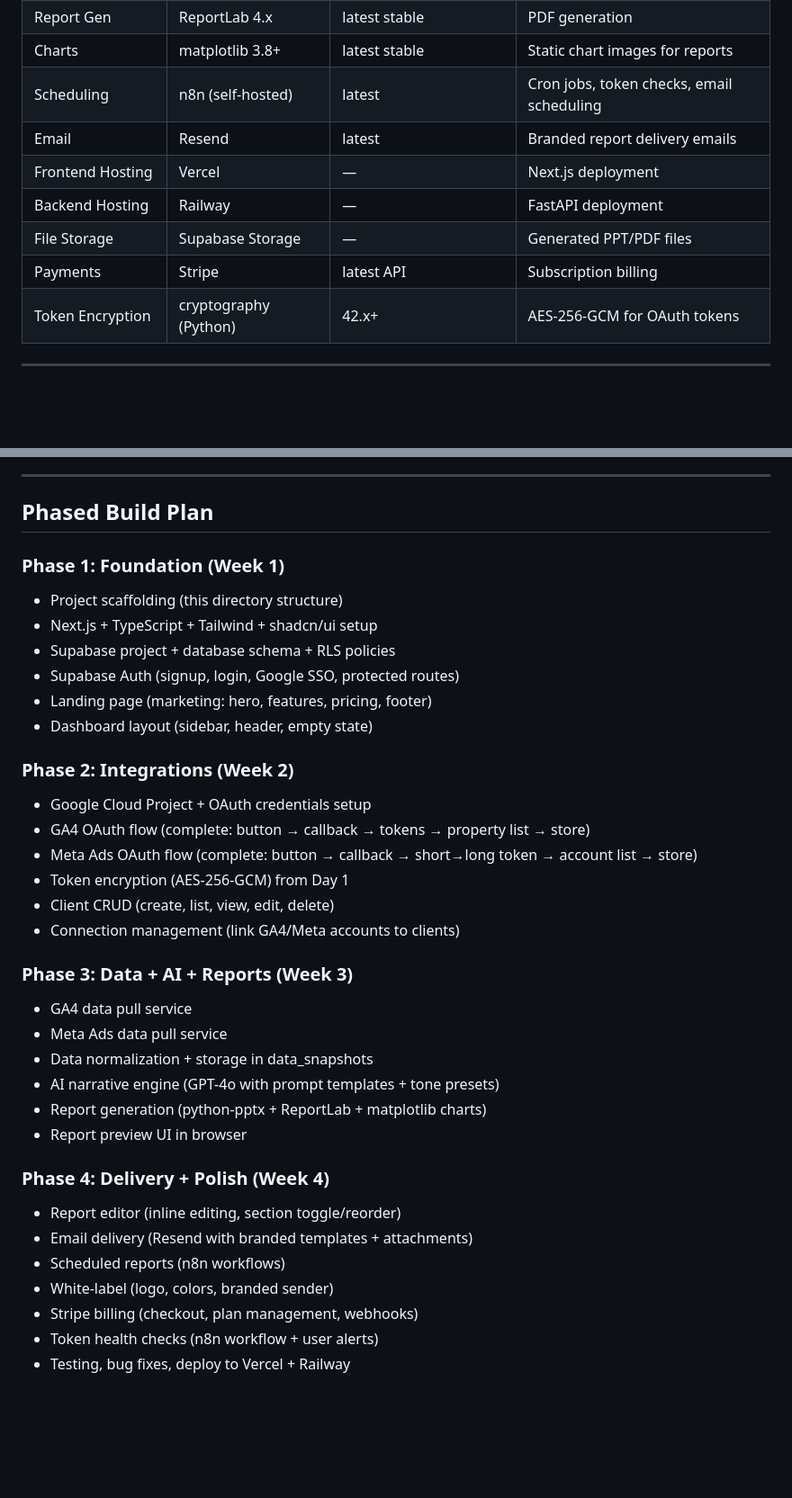
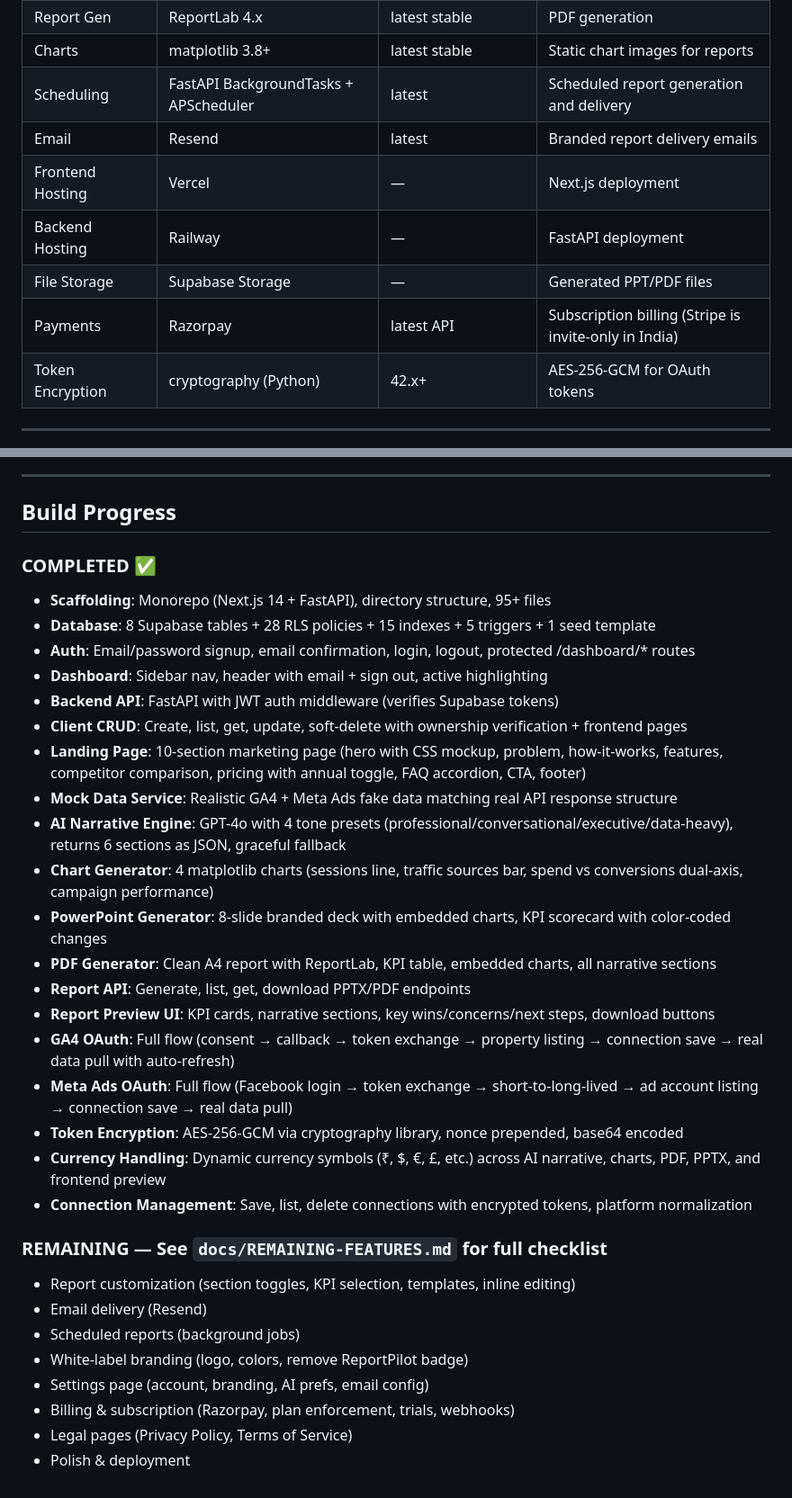
Before and after one commit to sapienbotics/goreportpilot, a Markdown page: CLAUDE.md, 2 parts joined by grey strips. Shown at 90% size. Rendered like a GitHub page; blank space fills up the shorter version.

```diff
--- a/CLAUDE.md
+++ b/CLAUDE.md
@@ -24,12 +24,12 @@ Automates the workflow of pulling data from Google Analytics, Meta Ads, and Goog
 | Report Gen | python-pptx 0.6.23+ | latest stable | PowerPoint generation |
 | Report Gen | ReportLab 4.x | latest stable | PDF generation |
 | Charts | matplotlib 3.8+ | latest stable | Static chart images for reports |
-| Scheduling | n8n (self-hosted) | latest | Cron jobs, token checks, email scheduling |
+| Scheduling | FastAPI BackgroundTasks + APScheduler | latest | Scheduled report generation and delivery |
 | Email | Resend | latest | Branded report delivery emails |
 | Frontend Hosting | Vercel | — | Next.js deployment |
 | Backend Hosting | Railway | — | FastAPI deployment |
 | File Storage | Supabase Storage | — | Generated PPT/PDF files |
-| Payments | Stripe | latest API | Subscription billing |
+| Payments | Razorpay | latest API | Subscription billing (Stripe is invite-only in India) |
 | Token Encryption | cryptography (Python) | 42.x+ | AES-256-GCM for OAuth tokens |
 
 ---
@@ -392,37 +392,35 @@ These three documents contain the complete product specification. **Read the rel
 
 ---
 
-## Phased Build Plan
+## Build Progress
 
-### Phase 1: Foundation (Week 1)
-- Project scaffolding (this directory structure)
-- Next.js + TypeScript + Tailwind + shadcn/ui setup
-- Supabase project + database schema + RLS policies
-- Supabase Auth (signup, login, Google SSO, protected routes)
-- Landing page (marketing: hero, features, pricing, footer)
-- Dashboard layout (sidebar, header, empty state)
+### COMPLETED ✅
+- **Scaffolding**: Monorepo (Next.js 14 + FastAPI), directory structure, 95+ files
+- **Database**: 8 Supabase tables + 28 RLS policies + 15 indexes + 5 triggers + 1 seed template
+- **Auth**: Email/password signup, email confirmation, login, logout, protected /dashboard/* routes
+- **Dashboard**: Sidebar nav, header with email + sign out, active highlighting
+- **Backend API**: FastAPI with JWT auth middleware (verifies Supabase tokens)
+- **Client CRUD**: Create, list, get, update, soft-delete with ownership verification + frontend pages
+- **Landing Page**: 10-section marketing page (hero with CSS mockup, problem, how-it-works, features, competitor comparison, pricing with annual toggle, FAQ accordion, CTA, footer)
+- **Mock Data Service**: Realistic GA4 + Meta Ads fake data matching real API response structure
+- **AI Narrative Engine**: GPT-4o with 4 tone presets (professional/conversational/executive/data-heavy), returns 6 sections as JSON, graceful fallback
+- **Chart Generator**: 4 matplotlib charts (sessions line, traffic sources bar, spend vs conversions dual-axis, campaign performance)
+- **PowerPoint Generator**: 8-slide branded deck with embedded charts, KPI scorecard with color-coded changes
+- **PDF Generator**: Clean A4 report with ReportLab, KPI table, embedded charts, all narrative sections
+- **Report API**: Generate, list, get, download PPTX/PDF endpoints
+- **Report Preview UI**: KPI cards, narrative sections, key wins/concerns/next steps, download buttons
+- **GA4 OAuth**: Full flow (consent → callback → token exchange → property listing → connection save → real data pull with auto-refresh)
+- **Meta Ads OAuth**: Full flow (Facebook login → token exchange → short-to-long-lived → ad account listing → connection save → real data pull)
+- **Token Encryption**: AES-256-GCM via cryptography library, nonce prepended, base64 encoded
+- **Currency Handling**: Dynamic currency symbols (₹, $, €, £, etc.) across AI narrative, charts, PDF, PPTX, and frontend preview
+- **Connection Management**: Save, list, delete connections with encrypted tokens, platform normalization
 
-### Phase 2: Integrations (Week 2)
-- Google Cloud Project + OAuth credentials setup
-- GA4 OAuth flow (complete: button → callback → tokens → property list → store)
-- Meta Ads OAuth flow (complete: button → callback → short→long token → account list → store)
-- Token encryption (AES-256-GCM) from Day 1
-- Client CRUD (create, list, view, edit, delete)
-- Connection management (link GA4/Meta accounts to clients)
-
-### Phase 3: Data + AI + Reports (Week 3)
-- GA4 data pull service
-- Meta Ads data pull service
-- Data normalization + storage in data_snapshots
-- AI narrative engine (GPT-4o with prompt templates + tone presets)
-- Report generation (python-pptx + ReportLab + matplotlib charts)
-- Report preview UI in browser
-
-### Phase 4: Delivery + Polish (Week 4)
-- Report editor (inline editing, section toggle/reorder)
-- Email delivery (Resend with branded templates + attachments)
-- Scheduled reports (n8n workflows)
-- White-label (logo, colors, branded sender)
-- Stripe billing (checkout, plan management, webhooks)
-- Token health checks (n8n workflow + user alerts)
-- Testing, bug fixes, deploy to Vercel + Railway
+### REMAINING — See `docs/REMAINING-FEATURES.md` for full checklist
+- Report customization (section toggles, KPI selection, templates, inline editing)
+- Email delivery (Resend)
+- Scheduled reports (background jobs)
+- White-label branding (logo, colors, remove ReportPilot badge)
+- Settings page (account, branding, AI prefs, email config)
+- Billing & subscription (Razorpay, plan enforcement, trials, webhooks)
+- Legal pages (Privacy Policy, Terms of Service)
+- Polish & deployment
```
Also changed, not shown: docs/REMAINING-FEATURES.md (added, +100 -0 lines).
